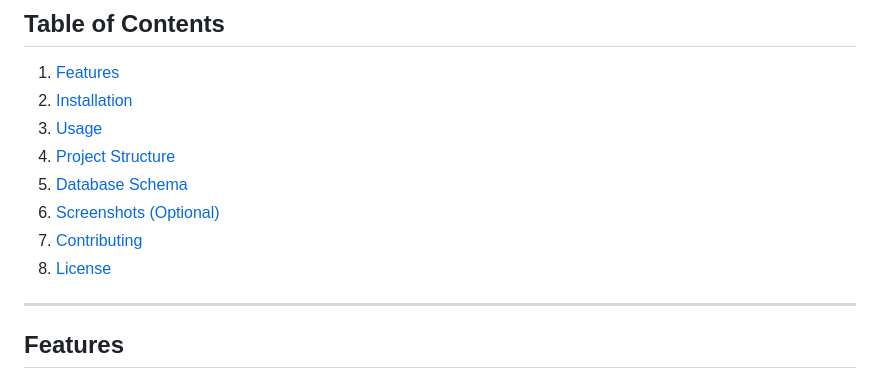
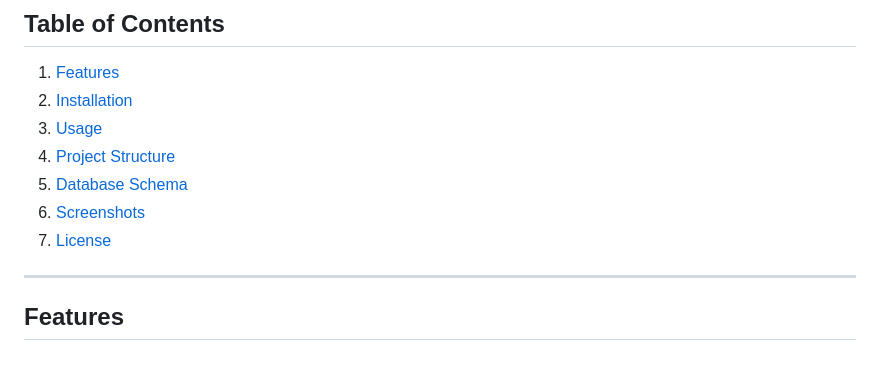
Before and after one commit to danejensen88/Stock-Trading-App, a Markdown page: README.md, the part around the change printed below. GitHub-like rendering.

```diff
--- a/README.md
+++ b/README.md
@@ -10,9 +10,8 @@ A Python-based stock trading application that uses a SQLite database to store us
 3. [Usage](#usage)
 4. [Project Structure](#project-structure)
 5. [Database Schema](#database-schema)
-6. [Screenshots (Optional)](#screenshots-optional)
-7. [Contributing](#contributing)
-8. [License](#license)
+6. [Screenshots](#screenshots)
+7. [License](#license)
 
 ---
 
```
Also changed, not shown: other parts of README.md (+102 -0 lines).
